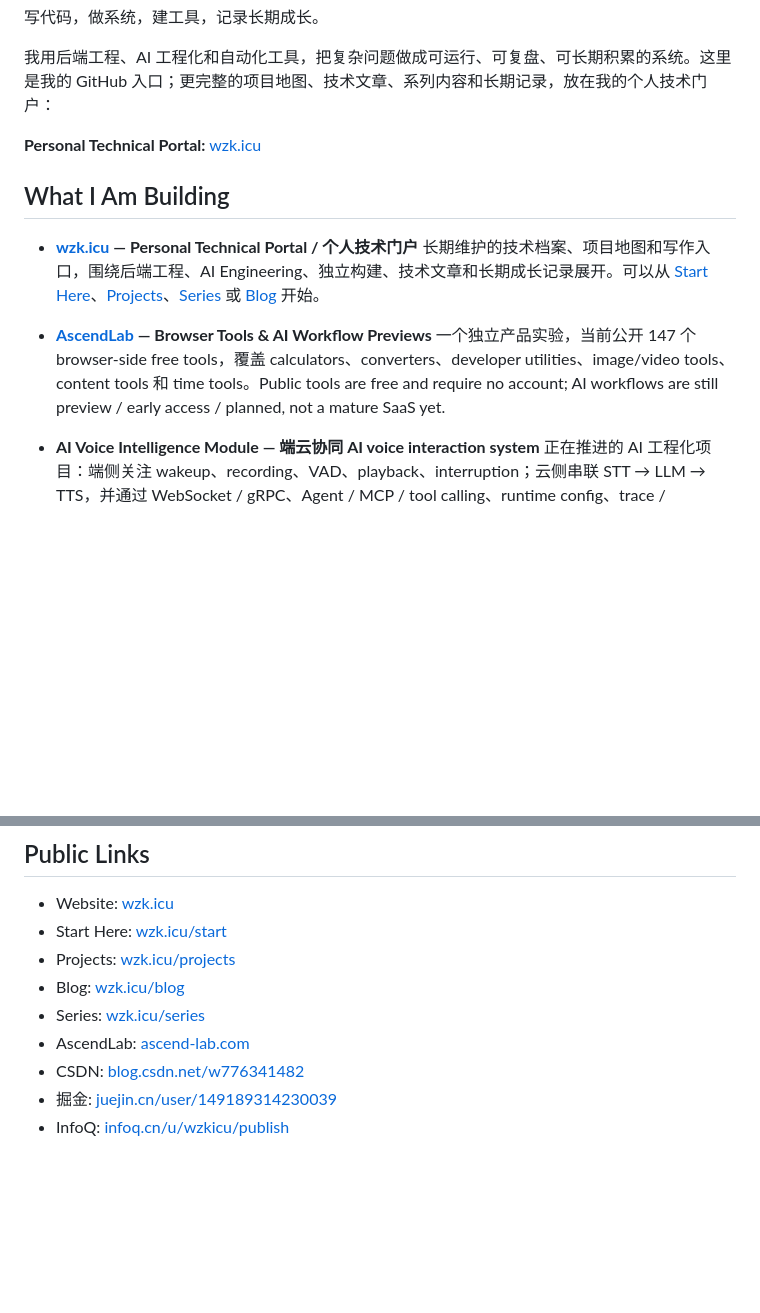
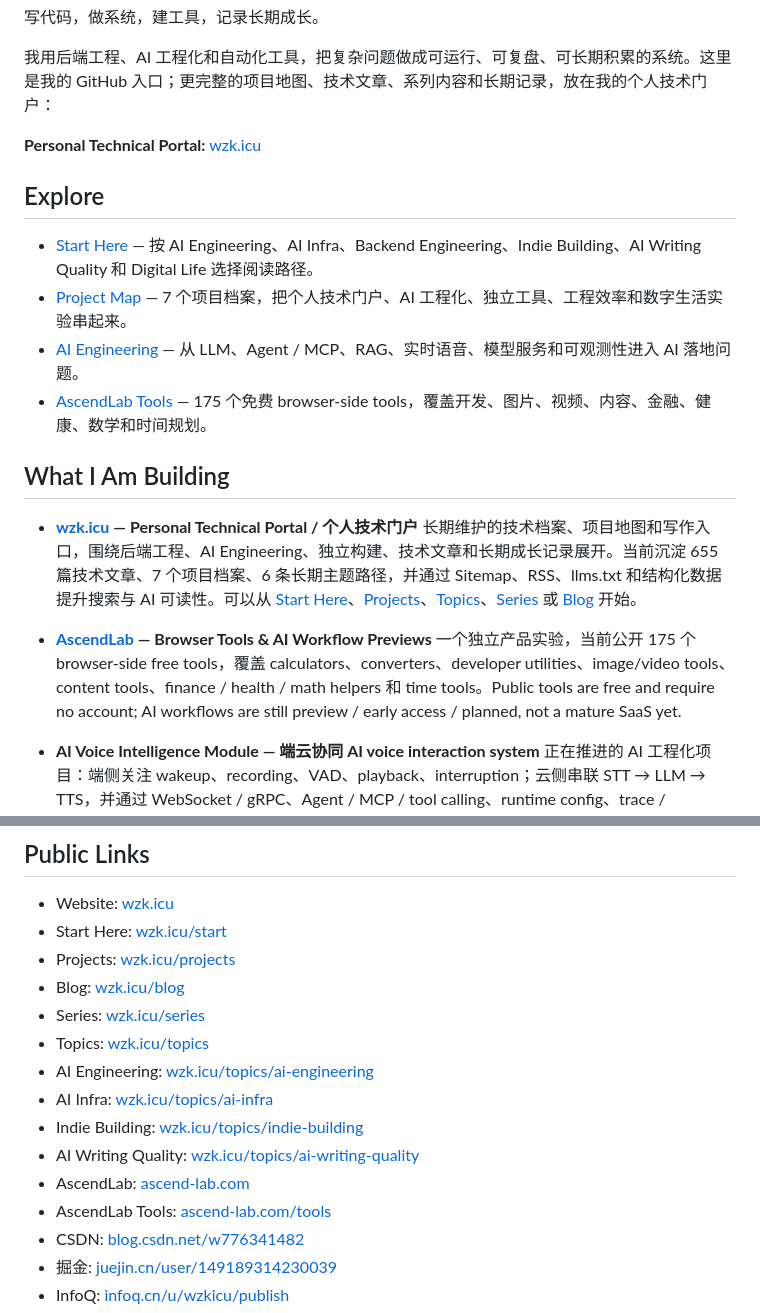
Before and after one commit to wdkang123/wdkang123, a Markdown page: README.md, 2 parts joined by grey strips. GitHub-like rendering; blank space fills up the shorter version.

Commit message:
Promote public project entry points

```diff
--- a/README.md
+++ b/README.md
@@ -8,13 +8,20 @@
 
 **Personal Technical Portal:** [wzk.icu](https://wzk.icu/)
 
+## Explore
+
+- [Start Here](https://wzk.icu/start/) — 按 AI Engineering、AI Infra、Backend Engineering、Indie Building、AI Writing Quality 和 Digital Life 选择阅读路径。
+- [Project Map](https://wzk.icu/projects/) — 7 个项目档案，把个人技术门户、AI 工程化、独立工具、工程效率和数字生活实验串起来。
+- [AI Engineering](https://wzk.icu/topics/ai-engineering/) — 从 LLM、Agent / MCP、RAG、实时语音、模型服务和可观测性进入 AI 落地问题。
+- [AscendLab Tools](https://ascend-lab.com/tools) — 175 个免费 browser-side tools，覆盖开发、图片、视频、内容、金融、健康、数学和时间规划。
+
 ## What I Am Building
 
 - **[wzk.icu](https://wzk.icu/) — Personal Technical Portal / 个人技术门户**
-  长期维护的技术档案、项目地图和写作入口，围绕后端工程、AI Engineering、独立构建、技术文章和长期成长记录展开。可以从 [Start Here](https://wzk.icu/start/)、[Projects](https://wzk.icu/projects/)、[Series](https://wzk.icu/series/) 或 [Blog](https://wzk.icu/blog/) 开始。
+  长期维护的技术档案、项目地图和写作入口，围绕后端工程、AI Engineering、独立构建、技术文章和长期成长记录展开。当前沉淀 655 篇技术文章、7 个项目档案、6 条长期主题路径，并通过 Sitemap、RSS、llms.txt 和结构化数据提升搜索与 AI 可读性。可以从 [Start Here](https://wzk.icu/start/)、[Projects](https://wzk.icu/projects/)、[Topics](https://wzk.icu/topics/)、[Series](https://wzk.icu/series/) 或 [Blog](https://wzk.icu/blog/) 开始。
 
 - **[AscendLab](https://ascend-lab.com/) — Browser Tools & AI Workflow Previews**
-  一个独立产品实验，当前公开 147 个 browser-side free tools，覆盖 calculators、converters、developer utilities、image/video tools、content tools 和 time tools。Public tools are free and require no account; AI workflows are still preview / early access / planned, not a mature SaaS yet.
+  一个独立产品实验，当前公开 175 个 browser-side free tools，覆盖 calculators、converters、developer utilities、image/video tools、content tools、finance / health / math helpers 和 time tools。Public tools are free and require no account; AI workflows are still preview / early access / planned, not a mature SaaS yet.
 
 - **AI Voice Intelligence Module — 端云协同 AI voice interaction system**
   正在推进的 AI 工程化项目：端侧关注 wakeup、recording、VAD、playback、interruption；云侧串联 STT → LLM → TTS，并通过 WebSocket / gRPC、Agent / MCP / tool calling、runtime config、trace / observability 把语音交互从 demo 推向可配置、可观测、可扩展的系统。长期方向是 one brain, multiple forms.
@@ -75,7 +82,13 @@ Codex / Claude Code / ChatGPT-style AI workflows、prompt engineering、technica
 - Projects: [wzk.icu/projects](https://wzk.icu/projects/)
 - Blog: [wzk.icu/blog](https://wzk.icu/blog/)
 - Series: [wzk.icu/series](https://wzk.icu/series/)
+- Topics: [wzk.icu/topics](https://wzk.icu/topics/)
+- AI Engineering: [wzk.icu/topics/ai-engineering](https://wzk.icu/topics/ai-engineering/)
+- AI Infra: [wzk.icu/topics/ai-infra](https://wzk.icu/topics/ai-infra/)
+- Indie Building: [wzk.icu/topics/indie-building](https://wzk.icu/topics/indie-building/)
+- AI Writing Quality: [wzk.icu/topics/ai-writing-quality](https://wzk.icu/topics/ai-writing-quality/)
 - AscendLab: [ascend-lab.com](https://ascend-lab.com/)
+- AscendLab Tools: [ascend-lab.com/tools](https://ascend-lab.com/tools)
 - CSDN: [blog.csdn.net/w776341482](https://blog.csdn.net/w776341482)
 - 掘金: [juejin.cn/user/149189314230039](https://juejin.cn/user/149189314230039)
 - InfoQ: [infoq.cn/u/wzkicu/publish](https://www.infoq.cn/u/wzkicu/publish)
```
